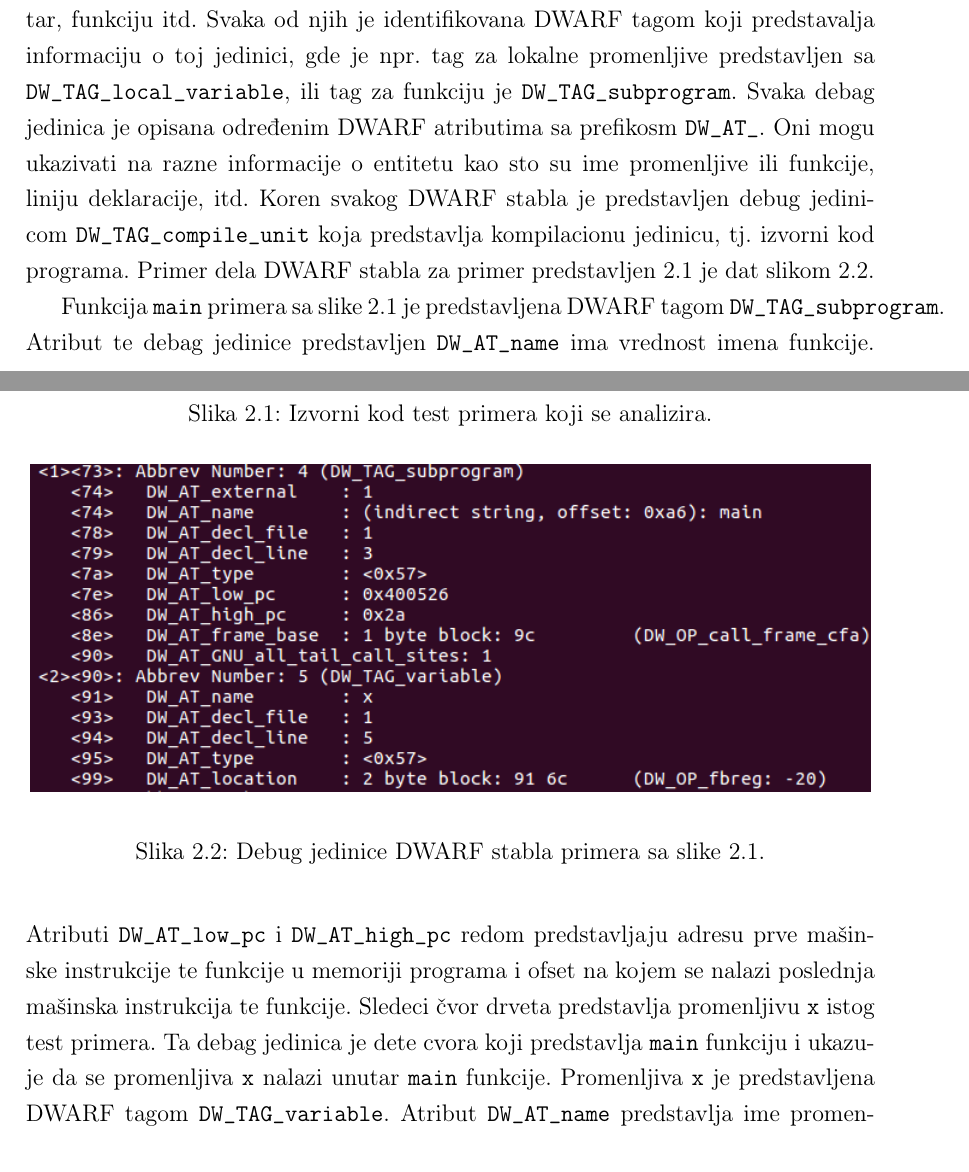
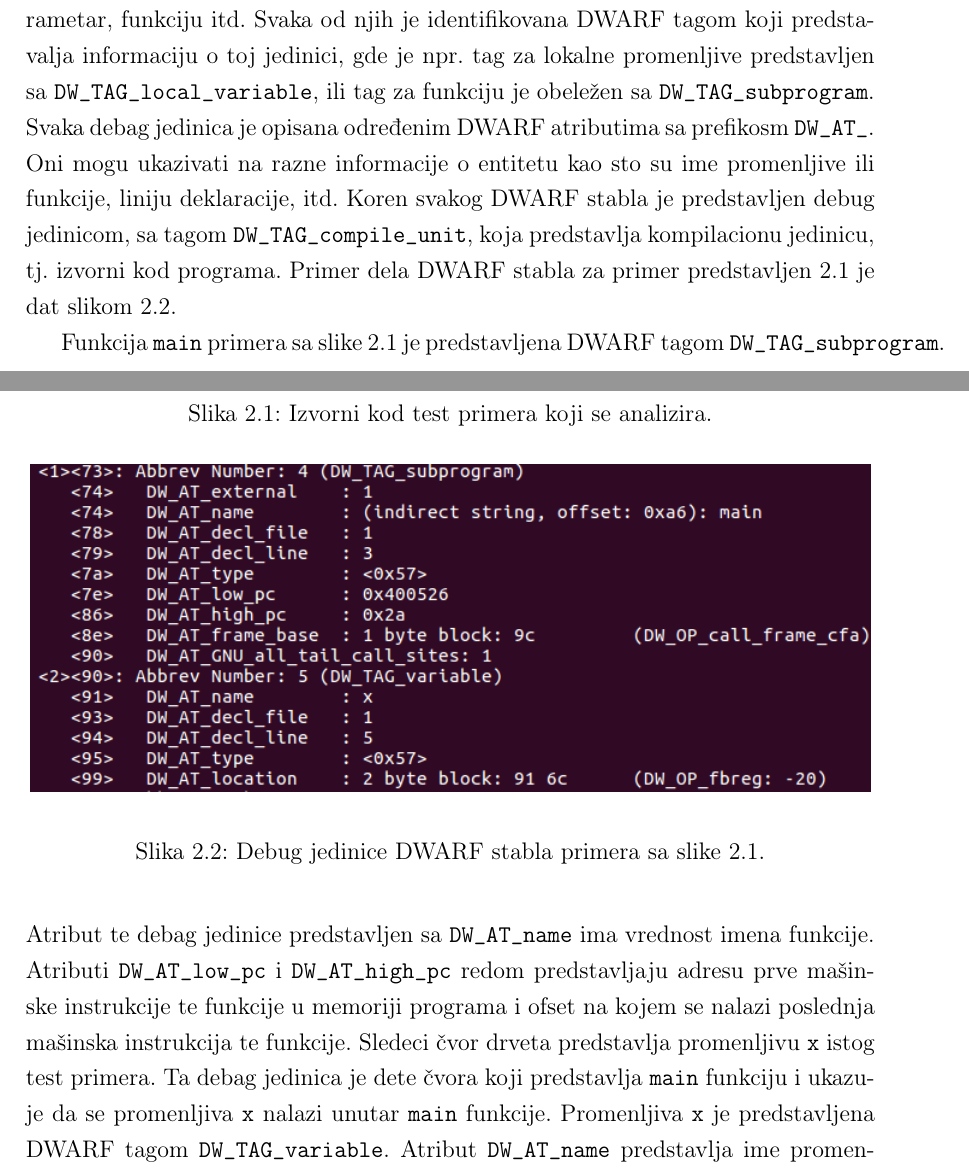
Before and after one commit to djolertrk/mastermatf, a LaTeX book (DjordjeTodorovicMasterRad.tex): two parts of pages 7 and 8 of 22, joined at a grey line, cut so that both start at the same text. Compiled offline with pdfLaTeX.

Commit message:
Minorne korekcije u slovnim greskama

```diff
--- a/DjordjeTodorovicMasterRad.tex
+++ b/DjordjeTodorovicMasterRad.tex
@@ -114,7 +114,7 @@ Programi koji se debaguju se prevode uz pomoc opcije programskih prevodioca "-g"
 DWARF je debag fajl format koji se koristi od strane programskih prevodioca (kao npr.~GCC ili LLVM/Clang) i debagera (kao npr.~GNU GDB) da bi se omogućilo debagovanje na nivou izvornog koda. Omogućava podršku za razne programske jezike kao što su C/C++ i Fortran, ali je dizajniran tako da se lako može proširiti na ostale jezike. Arhitekturalno je nezavistan i predstavlja "most" između izvornog koda i izvršnog fajla. Trenutno je DWARF verzija 5 poslednji realizovani standard.
 
 DWARF debug fajl format se odnosi na Unix-olike operativne sisteme, kao što su Linux i MacOS. Generisane debag informacije, prateći DWARF standard, su podeljene u nekoliko sekcija sa prefiksom \texttt{.debug\_}. Neke od njih su \texttt{.debug\_line}, \texttt{.debug\_loc} i \texttt{.debug\_info} koje redom predstavljaju informacije o linijama izvornog koda, lokacijama promenljivih i ključna debag sekcija koja sadrži debug informacije koje referišu na informacije iz ostalih debug sekcija.
-DWARF je predstavljen kao drvolika struktura, smeštena u .debug\_info sekciju,  koja razne entitete programskog jezika opisuje osnovnom debag jedinicom DIE (eng.~Debug Info Entry). Osnovna debag jedinica može opisivati lokalnu promenljivu programa, formalni parametar, funkciju itd. Svaka od njih je identifikovana DWARF tagom koji predstavalja informaciju o toj jedinici, gde je npr.~tag za lokalne promenljive predstavljen sa \texttt{DW\_TAG\_local\_variable}, ili tag za funkciju je \texttt{DW\_TAG\_subprogram}. Svaka debag jedinica je opisana određenim DWARF atributima sa prefikosm \texttt{DW\_AT\_}. Oni mogu ukazivati na razne informacije o entitetu kao sto su ime promenljive ili funkcije, liniju deklaracije, itd. Koren svakog DWARF stabla je predstavljen debug jedinicom \texttt{DW\_TAG\_compile\_unit} koja predstavlja kompilacionu jedinicu, tj. izvorni kod programa. Primer dela DWARF stabla za primer predstavljen \ref{fig:testPrimer} je dat slikom \ref{fig:dwarfPrimer}.
+DWARF je predstavljen kao drvolika struktura, smeštena u .debug\_info sekciju,  koja razne entitete programskog jezika opisuje osnovnom debag jedinicom DIE (eng.~Debug Info Entry). Osnovna debag jedinica može opisivati lokalnu promenljivu programa, formalni parametar, funkciju itd. Svaka od njih je identifikovana DWARF tagom koji predstavalja informaciju o toj jedinici, gde je npr.~tag za lokalne promenljive predstavljen sa \texttt{DW\_TAG\_local\_variable}, ili tag za funkciju je obeležen sa \texttt{DW\_TAG\_subprogram}. Svaka debag jedinica je opisana određenim DWARF atributima sa prefikosm \texttt{DW\_AT\_}. Oni mogu ukazivati na razne informacije o entitetu kao sto su ime promenljive ili funkcije, liniju deklaracije, itd. Koren svakog DWARF stabla je predstavljen debug jedinicom, sa tagom  \texttt{DW\_TAG\_compile\_unit}, koja predstavlja kompilacionu jedinicu, tj. izvorni kod programa. Primer dela DWARF stabla za primer predstavljen \ref{fig:testPrimer} je dat slikom \ref{fig:dwarfPrimer}.
 
 \begin{figure}[h!]
 	\begin{center}
@@ -132,7 +132,7 @@ DWARF je predstavljen kao drvolika struktura, smeštena u .debug\_info sekciju,
 	\label{fig:dwarfPrimer}
 \end{figure}
 
-Funkcija \texttt{main} primera sa slike \ref{fig:testPrimer} je predstavljena DWARF tagom \texttt{DW\_TAG\_subprogram}. Atribut te debag jedinice predstavljen \texttt{DW\_AT\_name} ima vrednost imena funkcije. Atributi \texttt{DW\_AT\_low\_pc} i \texttt{DW\_AT\_high\_pc} redom predstavljaju adresu prve mašinske instrukcije te funkcije u memoriji programa i ofset na kojem se nalazi poslednja mašinska instrukcija te funkcije. Sledeci čvor drveta predstavlja promenljivu \texttt{x} istog test primera. Ta debag jedinica je dete cvora koji predstavlja \texttt{main} funkciju i ukazuje da se promenljiva \texttt{x} nalazi unutar \texttt{main} funkcije. Promenljiva \texttt{x} je predstavljena DWARF tagom \texttt{DW\_TAG\_variable}. Atribut \texttt{DW\_AT\_name} predstavlja ime promenljive, \texttt{DW\_AT\_type} referiše na debag jedinicu koja predstavlja tip promenljive, dok \texttt{DW\_AT\_location} atribut predstavlja lokaciju promenljive u memoriji programa.
+Funkcija \texttt{main} primera sa slike \ref{fig:testPrimer} je predstavljena DWARF tagom \texttt{DW\_TAG\_subprogram}. Atribut te debag jedinice predstavljen sa \texttt{DW\_AT\_name} ima vrednost imena funkcije. Atributi \texttt{DW\_AT\_low\_pc} i \texttt{DW\_AT\_high\_pc} redom predstavljaju adresu prve mašinske instrukcije te funkcije u memoriji programa i ofset na kojem se nalazi poslednja mašinska instrukcija te funkcije. Sledeci čvor drveta predstavlja promenljivu \texttt{x} istog test primera. Ta debag jedinica je dete čvora koji predstavlja \texttt{main} funkciju i ukazuje da se promenljiva \texttt{x} nalazi unutar \texttt{main} funkcije. Promenljiva \texttt{x} je predstavljena DWARF tagom \texttt{DW\_TAG\_variable}. Atribut \texttt{DW\_AT\_name} predstavlja ime promenljive, \texttt{DW\_AT\_type} referiše na debag jedinicu koja predstavlja tip promenljive, dok \texttt{DW\_AT\_location} atribut predstavlja lokaciju promenljive u memoriji programa.
 
 \subsection{Debag promenljive}
 
```
Also changed, not shown: DjordjeTodorovicMasterRad.tex (4 more changed lines).
